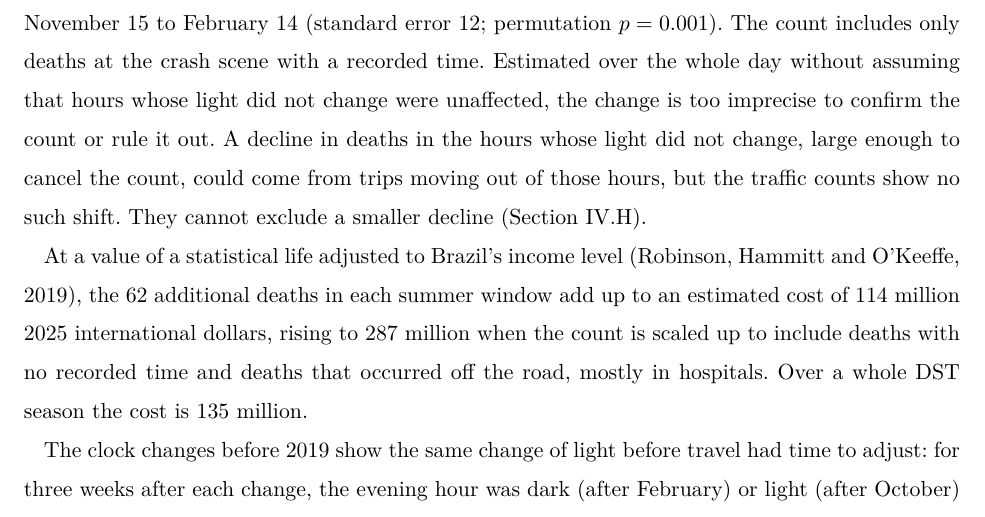
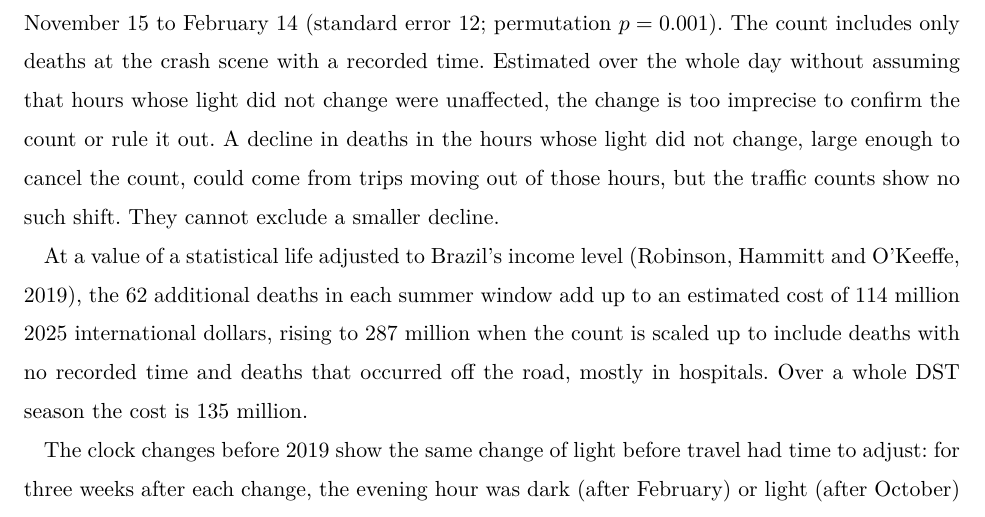
Before and after one commit to FredieDidier/DaylightSaving, a LaTeX document (latex/paper.tex, which reads latex/sections/body.tex): part of page 4 of 39, cut so that both start at the same text. Compiled offline with pdfLaTeX.

Commit message:
Drop the section reference from the introduction
The sentence on the smaller decline the traffic counts cannot exclude no
longer points to Section 5.8. The introduction now has no cross-references.

Co-Authored-By: Claude Opus 5.5 <noreply@anthropic.com>

```diff
--- a/latex/sections/body.tex
+++ b/latex/sections/body.tex
@@ -23,7 +23,7 @@ For road deaths, the season-by-season estimates before abolition show no differe
 
 Pedestrians bear a disproportionate share of the increase in deaths. They were 12 percent of road deaths in the hour that turned dark before abolition and account for 43 percent of the excess after it. Their deaths in that hour more than doubled, a rise of 77 log points (115 percent), compared with 18 log points (20 percent) for all other road users. The estimate for all road deaths is also larger in municipalities where more households live on block faces without street lighting (42.5 log points, compared with 10.9 where streets are better lit), although the difference is imprecise ($p=0.10$). Travel responded to light as well. Hourly counts at the federal highway stations of the National Traffic Count Plan show that traffic in the hour that turned dark fell by about 6 percent and traffic in the morning hour that turned light rose by about 12 percent. Under permutation inference, the first change is borderline and the second is not significant. Over the summers covered by the traffic counts, the risk of an injury crash per vehicle in the hour that turned dark rose by 24 log points (27 percent), more than crashes themselves.
 
-Road deaths in the hour after sunrise, which turned light, show no detectable change ($-3$ log points, standard error 12). In the hour that turned dark, road deaths exceeded the counterfactual by 36 per summer window, an estimate that requires no assumption about the other hours of the day. A count for the whole day requires an assumption about those hours. When every hour of the day is weighted by how much darker or lighter it became, and hours that remained in full daylight or full darkness are assumed unaffected, abolition added 62 road deaths per summer window, from November 15 to February 14 (standard error 12; permutation $p=0.001$). The count includes only deaths at the crash scene with a recorded time. Estimated over the whole day without assuming that hours whose light did not change were unaffected, the change is too imprecise to confirm the count or rule it out. A decline in deaths in the hours whose light did not change, large enough to cancel the count, could come from trips moving out of those hours, but the traffic counts show no such shift. They cannot exclude a smaller decline (Section~\ref{sec:offset}).
+Road deaths in the hour after sunrise, which turned light, show no detectable change ($-3$ log points, standard error 12). In the hour that turned dark, road deaths exceeded the counterfactual by 36 per summer window, an estimate that requires no assumption about the other hours of the day. A count for the whole day requires an assumption about those hours. When every hour of the day is weighted by how much darker or lighter it became, and hours that remained in full daylight or full darkness are assumed unaffected, abolition added 62 road deaths per summer window, from November 15 to February 14 (standard error 12; permutation $p=0.001$). The count includes only deaths at the crash scene with a recorded time. Estimated over the whole day without assuming that hours whose light did not change were unaffected, the change is too imprecise to confirm the count or rule it out. A decline in deaths in the hours whose light did not change, large enough to cancel the count, could come from trips moving out of those hours, but the traffic counts show no such shift. They cannot exclude a smaller decline.
 
 At a value of a statistical life adjusted to Brazil's income level \citep{robinson2019valuing}, the 62 additional deaths in each summer window add up to an estimated cost of 114 million 2025 international dollars, rising to 287 million when the count is scaled up to include deaths with no recorded time and deaths that occurred off the road, mostly in hospitals. Over a whole DST season the cost is 135 million.
 
```
